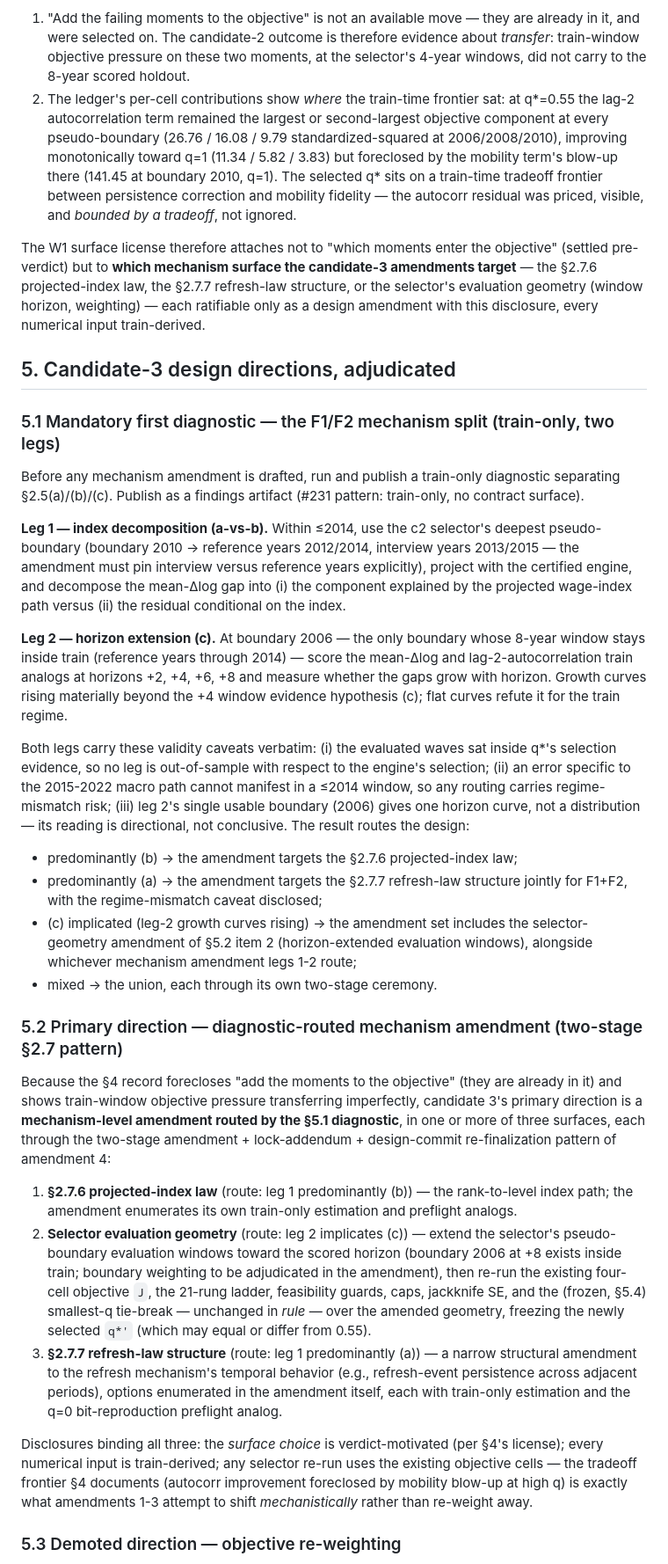
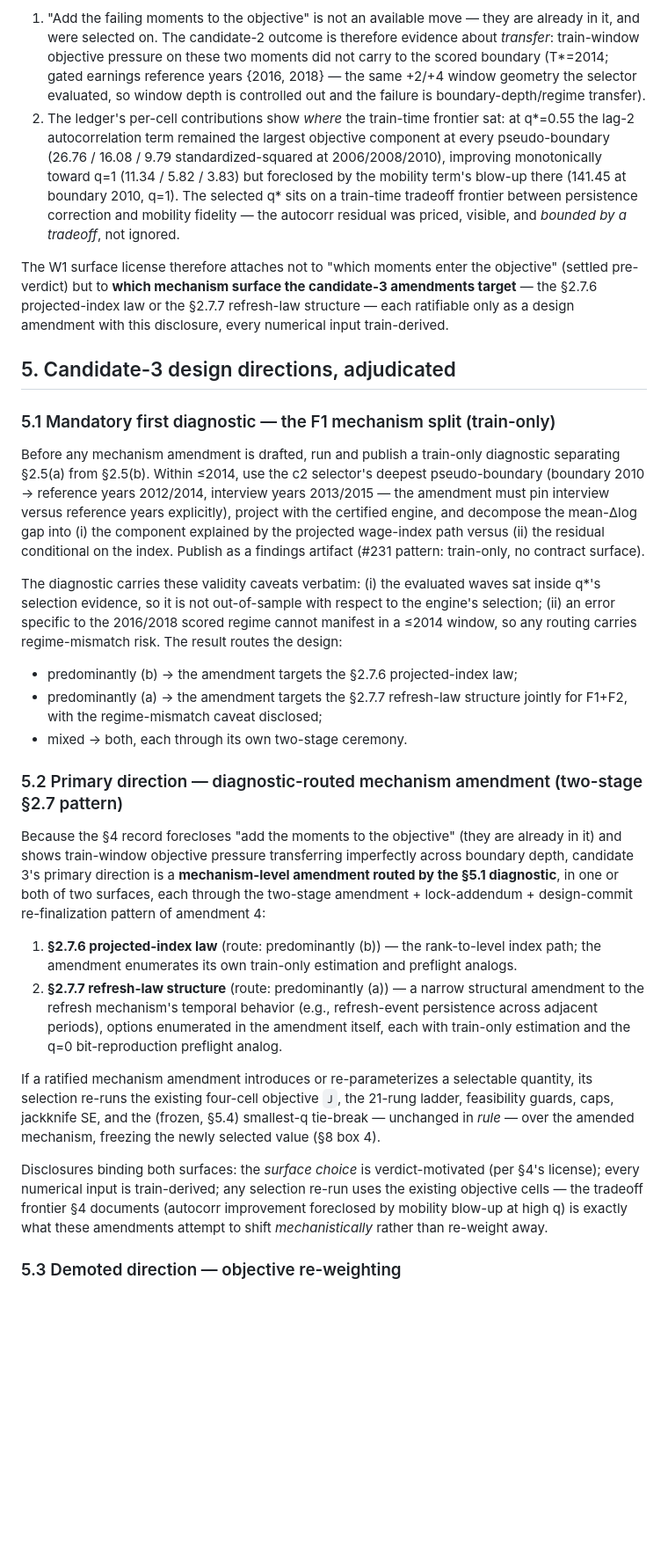
Before and after one commit to PolicyEngine/populace-dynamics, a Markdown page: docs/design/m6_candidate3_program.md, the part around one of its changes. Shown at 88% size. Rendered like a GitHub page; blank space fills up the shorter version.

Commit message:
Apply round 3: W-1 — horizon-compounding refuted by gate geometry, struck
The gated earnings cells are scored at reference years {2016, 2018} =
T*+2/T*+4 from boundary_T_star 2014 — the exact (b, b+2, b+4) window
depth the c2 selector evaluated; no gated cell is scored on the
report-only 2020-2022 shock window (gates.yaml). Window depth is
therefore controlled out between selection and scoring, and the earlier
draft's 'failed them at 8' claim was false. Hypothesis (c) struck with
the refutation recorded in 2.5; leg 2 and the (c)-routing bullet struck
from 5.1 (back to the single index-decomposition diagnostic, regime
caveat now names the 2016/2018 scored regime); the selector-geometry
route struck from 5.2 (two mechanism surfaces remain, with selection
re-runs scoped to amended mechanisms via box 4); 4's transfer sentence
now states the true geometry (boundary-depth/regime transfer); 2.5(b)
harmonized to the gated years; 'largest or second-largest' -> 'largest'
per N-a; 5.4 freeze pointer re-anchored to box-4 selection.

Co-Authored-By: Claude Fable 5 <noreply@anthropic.com>

```diff
--- a/docs/design/m6_candidate3_program.md
+++ b/docs/design/m6_candidate3_program.md
@@ -207,11 +212,13 @@ Two consequences bind the design space:
 1. "Add the failing moments to the objective" is not an available move —
    they are already in it, and were selected on. The candidate-2 outcome
    is therefore evidence about *transfer*: train-window objective pressure
-   on these two moments, at the selector's 4-year windows, did not carry
-   to the 8-year scored holdout.
+   on these two moments did not carry to the scored boundary (T\*=2014;
+   gated earnings reference years {2016, 2018} — the same +2/+4 window
+   geometry the selector evaluated, so window depth is controlled out and
+   the failure is boundary-depth/regime transfer).
 2. The ledger's per-cell contributions show *where* the train-time
    frontier sat: at q\*=0.55 the lag-2 autocorrelation term remained the
-   largest or second-largest objective component at every pseudo-boundary
+   largest objective component at every pseudo-boundary
    (26.76 / 16.08 / 9.79 standardized-squared at 2006/2008/2010),
    improving monotonically toward q=1 (11.34 / 5.82 / 3.83) but foreclosed
    by the mobility term's blow-up there (141.45 at boundary 2010, q=1).
@@ -221,83 +228,65 @@ Two consequences bind the design space:
 
 The W1 surface license therefore attaches not to "which moments enter the
 objective" (settled pre-verdict) but to **which mechanism surface the
-candidate-3 amendments target** — the §2.7.6 projected-index law, the
-§2.7.7 refresh-law structure, or the selector's evaluation geometry
-(window horizon, weighting) — each ratifiable only as a design amendment
+candidate-3 amendments target** — the §2.7.6 projected-index law or the
+§2.7.7 refresh-law structure — each ratifiable only as a design amendment
 with this disclosure, every numerical input train-derived.
 
 ## 5. Candidate-3 design directions, adjudicated
 
-### 5.1 Mandatory first diagnostic — the F1/F2 mechanism split (train-only, two legs)
+### 5.1 Mandatory first diagnostic — the F1 mechanism split (train-only)
 
 Before any mechanism amendment is drafted, run and publish a train-only
-diagnostic separating §2.5(a)/(b)/(c). Publish as a findings artifact
-(#231 pattern: train-only, no contract surface).
-
-**Leg 1 — index decomposition (a-vs-b).** Within ≤2014, use the c2
+diagnostic separating §2.5(a) from §2.5(b). Within ≤2014, use the c2
 selector's deepest pseudo-boundary (boundary 2010 → reference years
 2012/2014, interview years 2013/2015 — the amendment must pin interview
 versus reference years explicitly), project with the certified engine, and
 decompose the mean-Δlog gap into (i) the component explained by the
 projected wage-index path versus (ii) the residual conditional on the
-index.
+index. Publish as a findings artifact (#231 pattern: train-only, no
+contract surface).
 
-**Leg 2 — horizon extension (c).** At boundary 2006 — the only boundary
-whose 8-year window stays inside train (reference years through 2014) —
-score the mean-Δlog and lag-2-autocorrelation train analogs at horizons
-+2, +4, +6, +8 and measure whether the gaps grow with horizon. Growth
-curves rising materially beyond the +4 window evidence hypothesis (c);
-flat curves refute it for the train regime.
-
-Both legs carry these validity caveats verbatim: (i) the evaluated waves
-sat inside q*'s selection evidence, so no leg is out-of-sample with
+The diagnostic carries these validity caveats verbatim: (i) the evaluated
+waves sat inside q*'s selection evidence, so it is not out-of-sample with
 respect to the engine's selection; (ii) an error specific to the
-2015-2022 macro path cannot manifest in a ≤2014 window, so any routing
-carries regime-mismatch risk; (iii) leg 2's single usable boundary (2006)
-gives one horizon curve, not a distribution — its reading is directional,
-not conclusive. The result routes the design:
+2016/2018 scored regime cannot manifest in a ≤2014 window, so any routing
+carries regime-mismatch risk. The result routes the design:
 
 - predominantly (b) → the amendment targets the §2.7.6 projected-index law;
 - predominantly (a) → the amendment targets the §2.7.7 refresh-law
   structure jointly for F1+F2, with the regime-mismatch caveat disclosed;
-- (c) implicated (leg-2 growth curves rising) → the amendment set includes
-  the selector-geometry amendment of §5.2 item 2 (horizon-extended
-  evaluation windows), alongside whichever mechanism amendment legs 1-2
-  route;
-- mixed → the union, each through its own two-stage ceremony.
+- mixed → both, each through its own two-stage ceremony.
 
 ### 5.2 Primary direction — diagnostic-routed mechanism amendment (two-stage §2.7 pattern)
 
 Because the §4 record forecloses "add the moments to the objective" (they
 are already in it) and shows train-window objective pressure transferring
-imperfectly, candidate 3's primary direction is a **mechanism-level
-amendment routed by the §5.1 diagnostic**, in one or more of three
-surfaces, each through the two-stage amendment + lock-addendum +
-design-commit re-finalization pattern of amendment 4:
+imperfectly across boundary depth, candidate 3's primary direction is a
+**mechanism-level amendment routed by the §5.1 diagnostic**, in one or
+both of two surfaces, each through the two-stage amendment +
+lock-addendum + design-commit re-finalization pattern of amendment 4:
 
-1. **§2.7.6 projected-index law** (route: leg 1 predominantly (b)) — the
+1. **§2.7.6 projected-index law** (route: predominantly (b)) — the
    rank-to-level index path; the amendment enumerates its own train-only
    estimation and preflight analogs.
-2. **Selector evaluation geometry** (route: leg 2 implicates (c)) —
-   extend the selector's pseudo-boundary evaluation windows toward the
-   scored horizon (boundary 2006 at +8 exists inside train; boundary
-   weighting to be adjudicated in the amendment), then re-run the
-   existing four-cell objective `J`, the 21-rung ladder, feasibility
-   guards, caps, jackknife SE, and the (frozen, §5.4) smallest-q
-   tie-break — unchanged in *rule* — over the amended geometry, freezing
-   the newly selected `q*'` (which may equal or differ from 0.55).
-3. **§2.7.7 refresh-law structure** (route: leg 1 predominantly (a)) — a
+2. **§2.7.7 refresh-law structure** (route: predominantly (a)) — a
    narrow structural amendment to the refresh mechanism's temporal
    behavior (e.g., refresh-event persistence across adjacent periods),
    options enumerated in the amendment itself, each with train-only
    estimation and the q=0 bit-reproduction preflight analog.
 
-Disclosures binding all three: the *surface choice* is verdict-motivated
-(per §4's license); every numerical input is train-derived; any selector
-re-run uses the existing objective cells — the tradeoff frontier §4
-documents (autocorr improvement foreclosed by mobility blow-up at high q)
-is exactly what amendments 1-3 attempt to shift *mechanistically* rather
-than re-weight away.
+If a ratified mechanism amendment introduces or re-parameterizes a
+selectable quantity, its selection re-runs the existing four-cell
+objective `J`, the 21-rung ladder, feasibility guards, caps, jackknife
+SE, and the (frozen, §5.4) smallest-q tie-break — unchanged in *rule* —
+over the amended mechanism, freezing the newly selected value (§8 box 4).
+
+Disclosures binding both surfaces: the *surface choice* is
+verdict-motivated (per §4's license); every numerical input is
+train-derived; any selection re-run uses the existing objective cells —
+the tradeoff frontier §4 documents (autocorr improvement foreclosed by
+mobility blow-up at high q) is exactly what these amendments attempt to
+shift *mechanistically* rather than re-weight away.
 
 ### 5.3 Demoted direction — objective re-weighting
 
```
Also changed, not shown: other parts of docs/design/m6_candidate3_program.md (+18 -12 lines).
